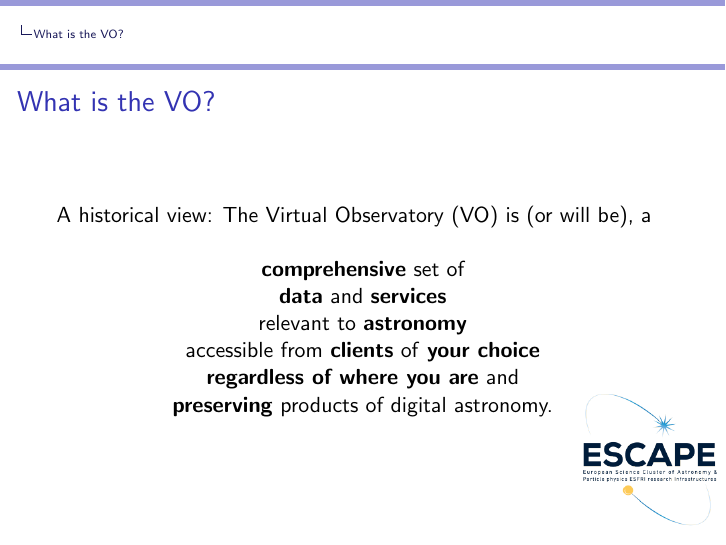
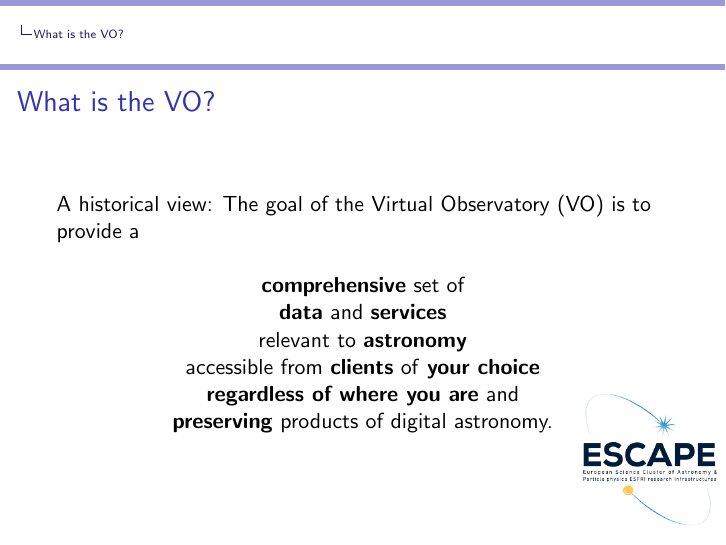
Before and after one commit to hendhd/ivoa_newcomers, LaTeX slides (2021_northern_spring/presentation/talk.tex): page 3 of 12. Compiled offline with pdfLaTeX.

Commit message:
Not sure about _"(or will be)"_
Not sure what the _"(or will be)"_ bit means in this context.

```diff
--- a/2021_northern_spring/presentation/talk.tex
+++ b/2021_northern_spring/presentation/talk.tex
@@ -24,7 +24,7 @@
 
 \section{What is the VO?}
 \begin{frame}{What is the VO?}
-A historical view: The Virtual Observatory (VO) is (or will be), a
+A historical view: The goal of the Virtual Observatory (VO) is to provide a
 \newline
 \newline
 \centerline{\textbf{comprehensive} set of}
```
